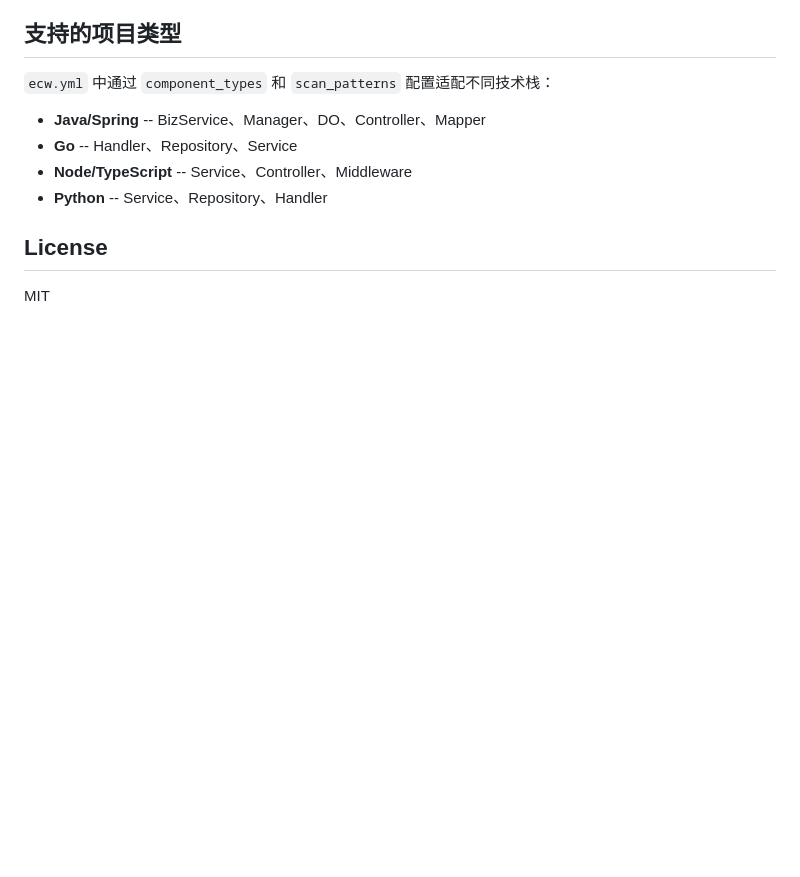
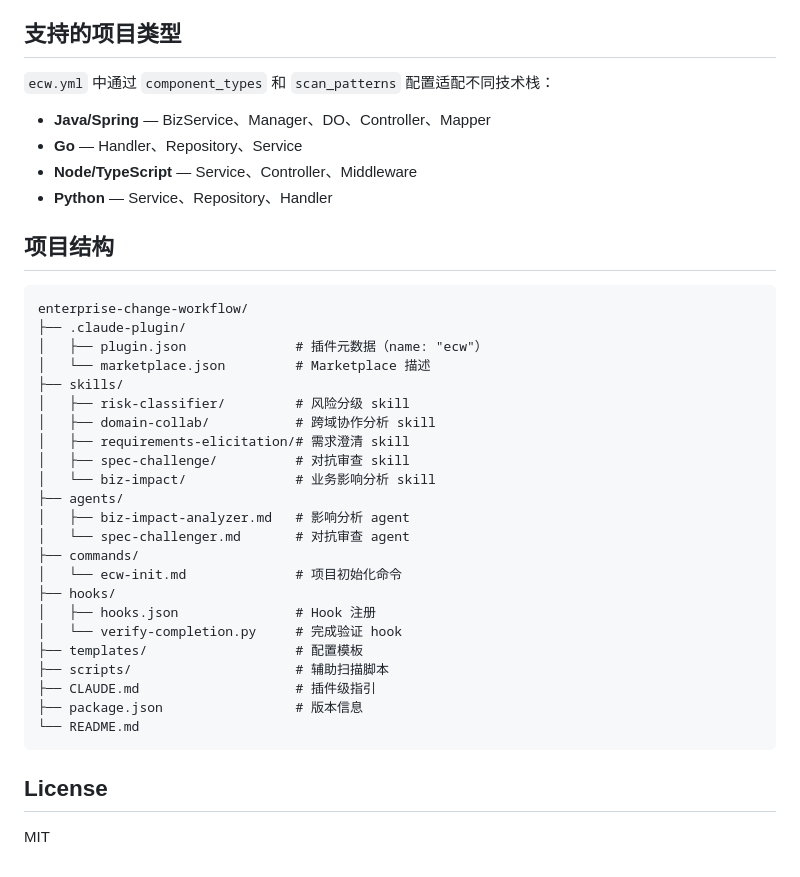
Before and after one commit to Aimeerrhythm/enterprise-change-workflow, a Markdown page: README.md, the part around one of its changes. Drawn GitHub-style; blank space fills up the shorter version.

````diff
--- a/README.md
+++ b/README.md
@@ -119,10 +185,38 @@ bash <plugin-path>/scripts/java/<script-name>.sh
 
 `ecw.yml` 中通过 `component_types` 和 `scan_patterns` 配置适配不同技术栈：
 
-- **Java/Spring** -- BizService、Manager、DO、Controller、Mapper
-- **Go** -- Handler、Repository、Service
-- **Node/TypeScript** -- Service、Controller、Middleware
-- **Python** -- Service、Repository、Handler
+- **Java/Spring** — BizService、Manager、DO、Controller、Mapper
+- **Go** — Handler、Repository、Service
+- **Node/TypeScript** — Service、Controller、Middleware
+- **Python** — Service、Repository、Handler
+
+## 项目结构
+
+```
+enterprise-change-workflow/
+├── .claude-plugin/
+│   ├── plugin.json              # 插件元数据（name: "ecw"）
+│   └── marketplace.json         # Marketplace 描述
+├── skills/
+│   ├── risk-classifier/         # 风险分级 skill
+│   ├── domain-collab/           # 跨域协作分析 skill
+│   ├── requirements-elicitation/# 需求澄清 skill
+│   ├── spec-challenge/          # 对抗审查 skill
+│   └── biz-impact/              # 业务影响分析 skill
+├── agents/
+│   ├── biz-impact-analyzer.md   # 影响分析 agent
+│   └── spec-challenger.md       # 对抗审查 agent
+├── commands/
+│   └── ecw-init.md              # 项目初始化命令
+├── hooks/
+│   ├── hooks.json               # Hook 注册
+│   └── verify-completion.py     # 完成验证 hook
+├── templates/                   # 配置模板
+├── scripts/                     # 辅助扫描脚本
+├── CLAUDE.md                    # 插件级指引
+├── package.json                 # 版本信息
+└── README.md
+```
 
 ## License
 
````
Also changed, not shown: other parts of README.md (+106 -40 lines).
